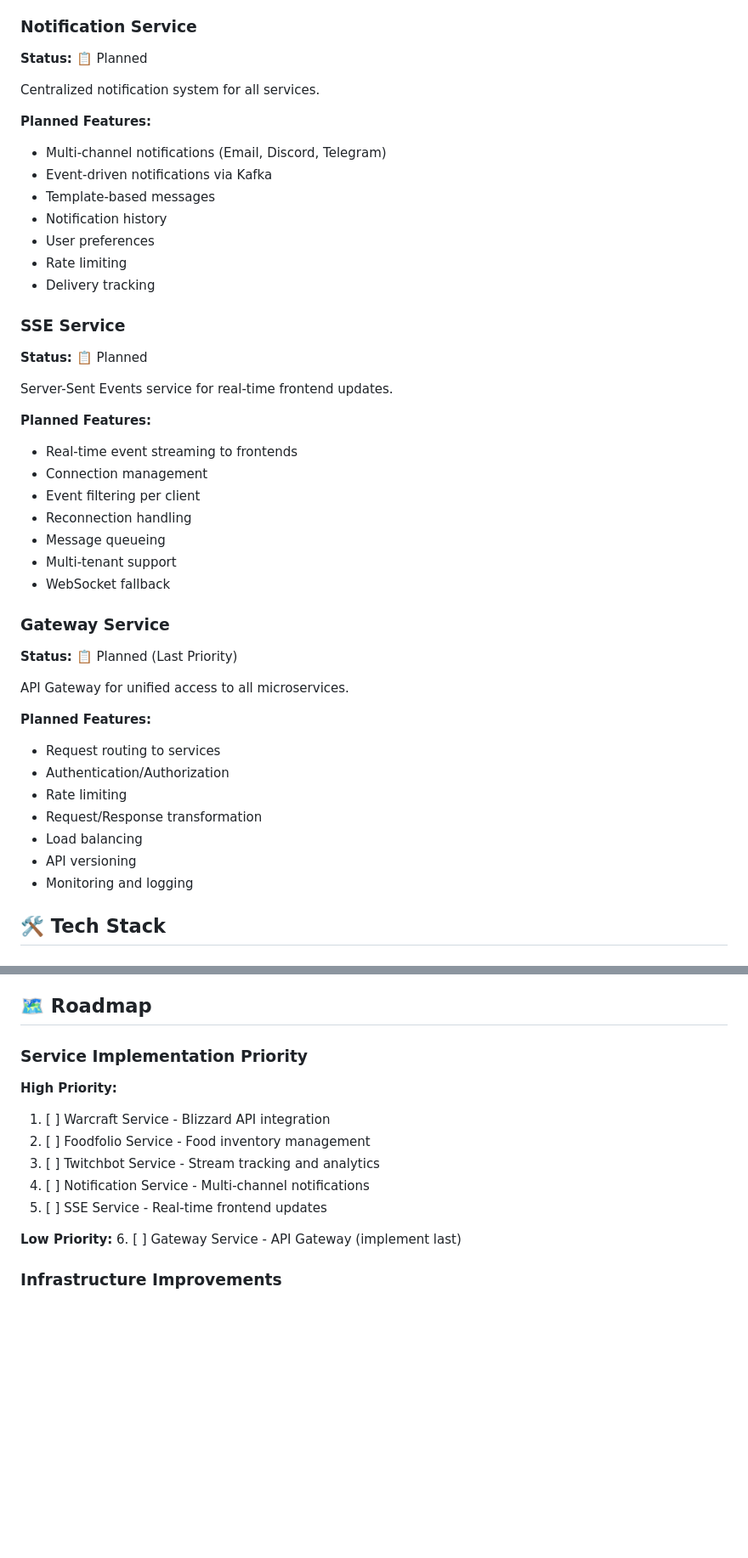
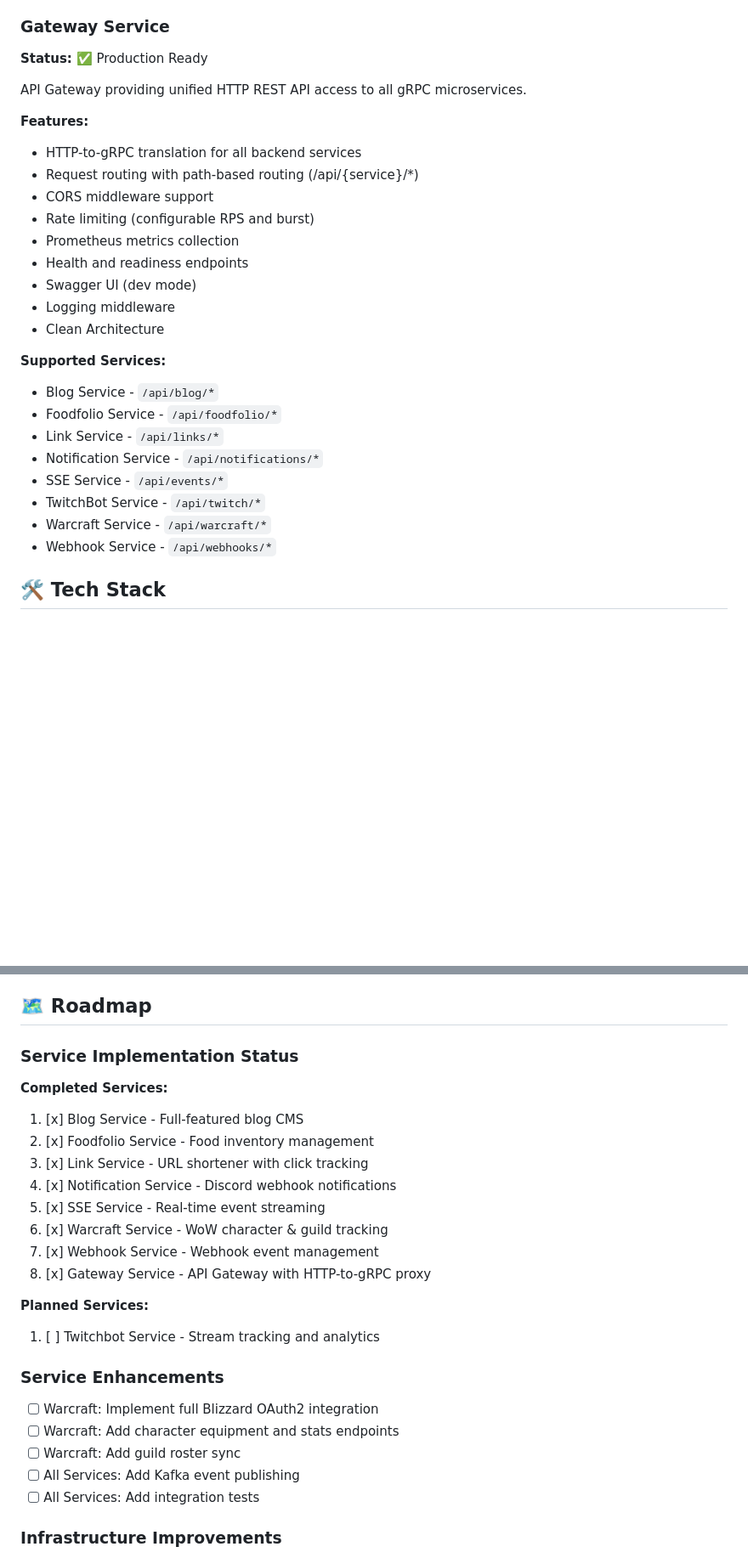
Before and after one commit to ToxicToast/ToxicToastTV, a Markdown page: README.md, 2 parts joined by grey strips. Shown at 85% size. Rendered like a GitHub page; blank space fills up the shorter version.

```diff
--- a/README.md
+++ b/README.md
@@ -94,47 +159,31 @@ A Twitch bot for tracking and managing stream data (personal channel only).
 - Stream notifications
 - Custom alerts
 
-### Notification Service
-**Status:** 📋 Planned
+### Gateway Service
+**Status:** ✅ Production Ready
 
-Centralized notification system for all services.
+API Gateway providing unified HTTP REST API access to all gRPC microservices.
 
-**Planned Features:**
-- Multi-channel notifications (Email, Discord, Telegram)
-- Event-driven notifications via Kafka
-- Template-based messages
-- Notification history
-- User preferences
-- Rate limiting
-- Delivery tracking
+**Features:**
+- HTTP-to-gRPC translation for all backend services
+- Request routing with path-based routing (/api/{service}/*)
+- CORS middleware support
+- Rate limiting (configurable RPS and burst)
+- Prometheus metrics collection
+- Health and readiness endpoints
+- Swagger UI (dev mode)
+- Logging middleware
+- Clean Architecture
 
-### SSE Service
-**Status:** 📋 Planned
-
-Server-Sent Events service for real-time frontend updates.
-
-**Planned Features:**
-- Real-time event streaming to frontends
-- Connection management
-- Event filtering per client
-- Reconnection handling
-- Message queueing
-- Multi-tenant support
-- WebSocket fallback
-
-### Gateway Service
-**Status:** 📋 Planned (Last Priority)
-
-API Gateway for unified access to all microservices.
-
-**Planned Features:**
-- Request routing to services
-- Authentication/Authorization
-- Rate limiting
-- Request/Response transformation
-- Load balancing
-- API versioning
-- Monitoring and logging
+**Supported Services:**
+- Blog Service - `/api/blog/*`
+- Foodfolio Service - `/api/foodfolio/*`
+- Link Service - `/api/links/*`
+- Notification Service - `/api/notifications/*`
+- SSE Service - `/api/events/*`
+- TwitchBot Service - `/api/twitch/*`
+- Warcraft Service - `/api/warcraft/*`
+- Webhook Service - `/api/webhooks/*`
 
 ## 🛠️ Tech Stack
 
@@ -287,17 +336,27 @@ go get -u ./...
 
 ## 🗺️ Roadmap
 
-### Service Implementation Priority
+### Service Implementation Status
 
-**High Priority:**
-1. [ ] Warcraft Service - Blizzard API integration
-2. [ ] Foodfolio Service - Food inventory management
-3. [ ] Twitchbot Service - Stream tracking and analytics
-4. [ ] Notification Service - Multi-channel notifications
-5. [ ] SSE Service - Real-time frontend updates
+**Completed Services:**
+1. [x] Blog Service - Full-featured blog CMS
+2. [x] Foodfolio Service - Food inventory management
+3. [x] Link Service - URL shortener with click tracking
+4. [x] Notification Service - Discord webhook notifications
+5. [x] SSE Service - Real-time event streaming
+6. [x] Warcraft Service - WoW character & guild tracking
+7. [x] Webhook Service - Webhook event management
+8. [x] Gateway Service - API Gateway with HTTP-to-gRPC proxy
 
-**Low Priority:**
-6. [ ] Gateway Service - API Gateway (implement last)
+**Planned Services:**
+1. [ ] Twitchbot Service - Stream tracking and analytics
+
+### Service Enhancements
+- [ ] Warcraft: Implement full Blizzard OAuth2 integration
+- [ ] Warcraft: Add character equipment and stats endpoints
+- [ ] Warcraft: Add guild roster sync
+- [ ] All Services: Add Kafka event publishing
+- [ ] All Services: Add integration tests
 
 ### Infrastructure Improvements
 - [ ] Telemetry integration in all services (Prometheus, OpenTelemetry)
```
Also changed, not shown: other parts of README.md (+89 -24 lines).
